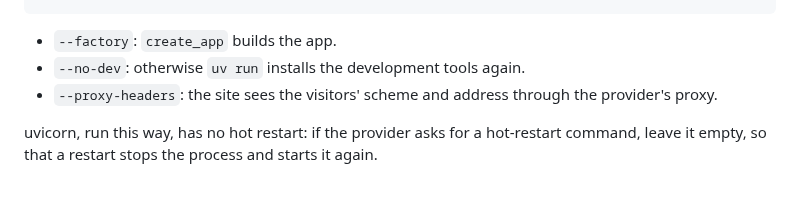
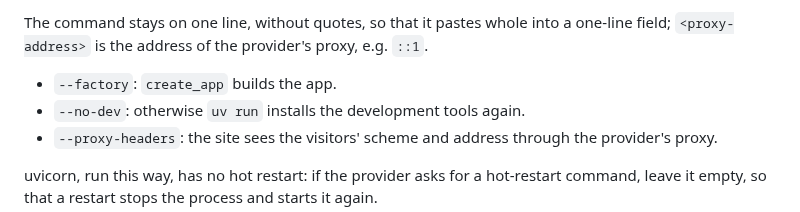
Before and after one commit to joris-r/gilda, a Markdown page: README.md, the part around one of its changes. GitHub-like rendering; blank space fills up the shorter version.

````diff
--- a/README.md
+++ b/README.md
@@ -82,4 +81,8 @@ uv run --no-dev uvicorn --factory gilda.app:create_app --host <host> --port <por
 ```
+
+The command stays on one line, without quotes, so that it pastes whole
+into a one-line field; `<proxy-address>` is the address of the
+provider's proxy, e.g. `::1`.
 
 - `--factory`: `create_app` builds the app.
 - `--no-dev`: otherwise `uv run` installs the development tools again.
````
Also changed, not shown: other parts of README.md (+1 -2 lines).
